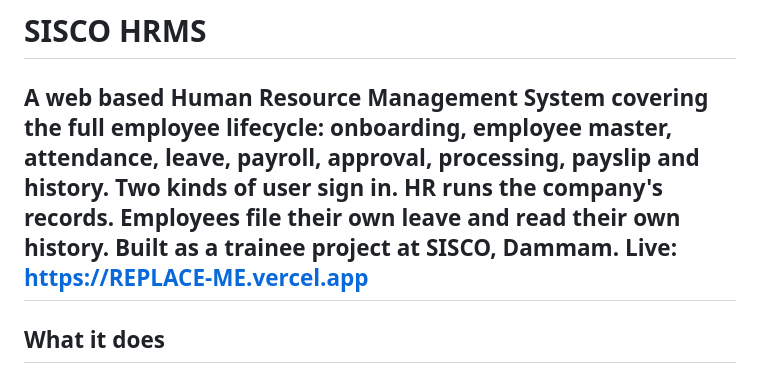
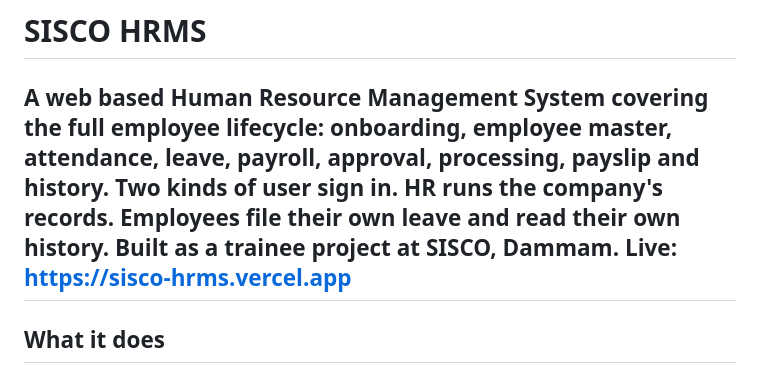
Before and after one commit to pretyfay/northwind-hrms, a Markdown page: README.md, the part around the change. GitHub-like rendering.

```diff
--- a/README.md
+++ b/README.md
@@ -5,7 +5,7 @@ leave, payroll, approval, processing, payslip and history.
 Two kinds of user sign in. HR runs the company's records.
 Employees file their own leave and read their own history.
 Built as a trainee project at SISCO, Dammam.
-**Live:** https://REPLACE-ME.vercel.app
+**Live:** https://sisco-hrms.vercel.app
 ---
 ## What it does
 ### HR
```
